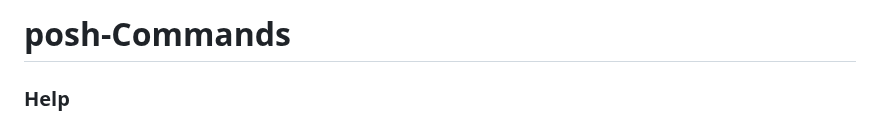
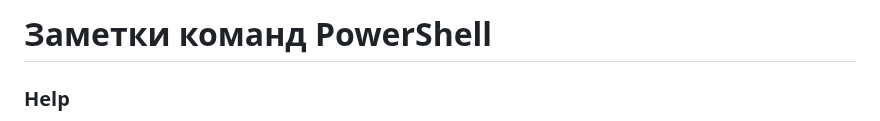
Before and after one commit to Lifailon/PS-Commands, a Markdown page: README.md, the part around the change. Rendered like a GitHub page.

```diff
--- a/README.md
+++ b/README.md
@@ -1,4 +1,4 @@
-# posh-Commands
+# Заметки команд PowerShell
 
 ### Help
 `Get-Command *Service*` поиск команды по имени \
```
